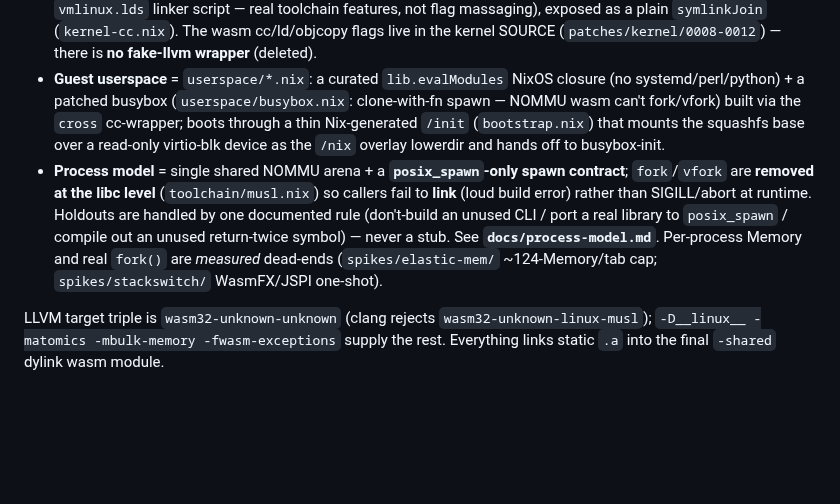
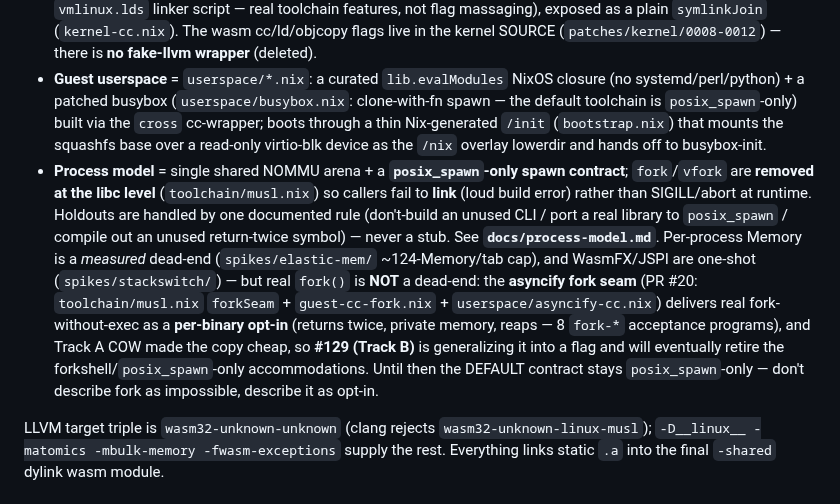
Before and after one commit to codebutler/nix-wasm, a Markdown page: CLAUDE.md, the part around the change. Drawn GitHub-style; blank space fills up the shorter version.

```diff
--- a/CLAUDE.md
+++ b/CLAUDE.md
@@ -60,7 +60,7 @@ definitions then cross-compile.
   (`patches/kernel/0008-0012`) — there is **no fake-llvm wrapper** (deleted).
 - **Guest userspace** = `userspace/*.nix`: a curated `lib.evalModules` NixOS
   closure (no systemd/perl/python) + a patched busybox (`userspace/busybox.nix`:
-  clone-with-fn spawn — NOMMU wasm can't fork/vfork) built via the `cross`
+  clone-with-fn spawn — the default toolchain is `posix_spawn`-only) built via the `cross`
   cc-wrapper; boots through a thin Nix-generated `/init` (`bootstrap.nix`) that
   mounts the squashfs base over a read-only virtio-blk device as the `/nix` overlay
   lowerdir and hands off to busybox-init.
@@ -69,9 +69,17 @@ definitions then cross-compile.
   so callers fail to **link** (loud build error) rather than SIGILL/abort at runtime.
   Holdouts are handled by one documented rule (don't-build an unused CLI / port a
   real library to `posix_spawn` / compile out an unused return-twice symbol) — never
-  a stub. See **`docs/process-model.md`**. Per-process Memory and real `fork()` are
-  *measured* dead-ends (`spikes/elastic-mem/` ~124-Memory/tab cap;
-  `spikes/stackswitch/` WasmFX/JSPI one-shot).
+  a stub. See **`docs/process-model.md`**. Per-process Memory is a *measured*
+  dead-end (`spikes/elastic-mem/` ~124-Memory/tab cap), and WasmFX/JSPI are
+  one-shot (`spikes/stackswitch/`) — but real `fork()` is **NOT** a dead-end:
+  the **asyncify fork seam** (PR #20: `toolchain/musl.nix` `forkSeam` +
+  `guest-cc-fork.nix` + `userspace/asyncify-cc.nix`) delivers real
+  fork-without-exec as a **per-binary opt-in** (returns twice, private memory,
+  reaps — 8 `fork-*` acceptance programs), and Track A COW made the copy cheap,
+  so **#129 (Track B)** is generalizing it into a flag and will eventually
+  retire the forkshell/`posix_spawn`-only accommodations. Until then the
+  DEFAULT contract stays `posix_spawn`-only — don't describe fork as
+  impossible, describe it as opt-in.
 
 LLVM target triple is `wasm32-unknown-unknown` (clang rejects
 `wasm32-unknown-linux-musl`); `-D__linux__ -matomics -mbulk-memory
```
Also changed, not shown: docs/process-model.md (+38 -10 lines).
